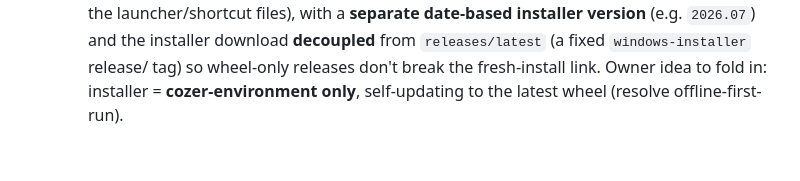
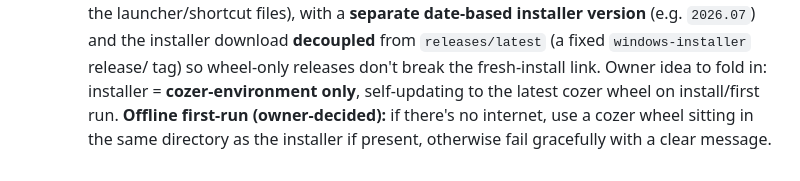
Before and after one commit to pearu/cozer, a Markdown page: docs/RELEASE.md, the part around the change. Drawn GitHub-style.

Commit message:
docs(RELEASE): record offline-first-run fallback for the env-only installer plan
Owner decision: an environment-only installer that self-updates to the latest cozer wheel should, when
offline, fall back to a cozer wheel sitting beside the installer if present, else fail gracefully.

Co-Authored-By: Claude Opus 4.8 (1M context) <noreply@anthropic.com>

```diff
--- a/docs/RELEASE.md
+++ b/docs/RELEASE.md
@@ -138,4 +138,6 @@ superseded.
     launcher/shortcut files), with a **separate date-based installer version** (e.g. `2026.07`) and
     the installer download **decoupled** from `releases/latest` (a fixed `windows-installer` release/
     tag) so wheel-only releases don't break the fresh-install link. Owner idea to fold in: installer
-    = **cozer-environment only**, self-updating to the latest wheel (resolve offline-first-run).
+    = **cozer-environment only**, self-updating to the latest cozer wheel on install/first run.
+    **Offline first-run (owner-decided):** if there's no internet, use a cozer wheel sitting in the
+    same directory as the installer if present, otherwise fail gracefully with a clear message.
```
